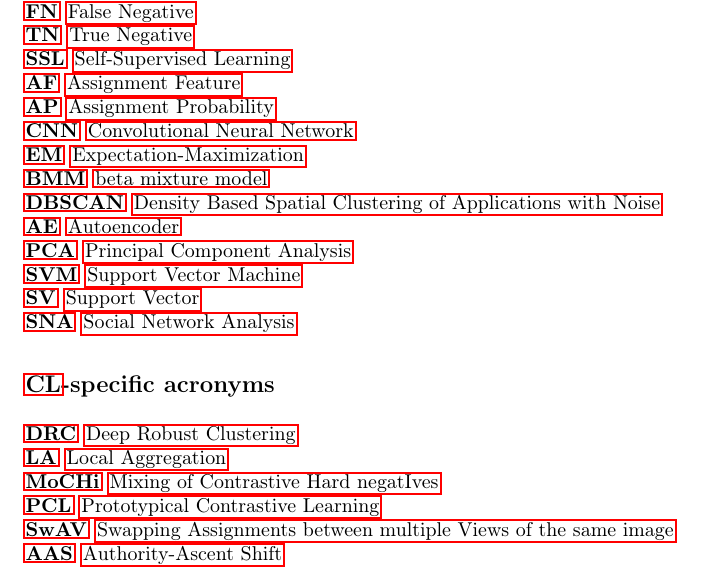
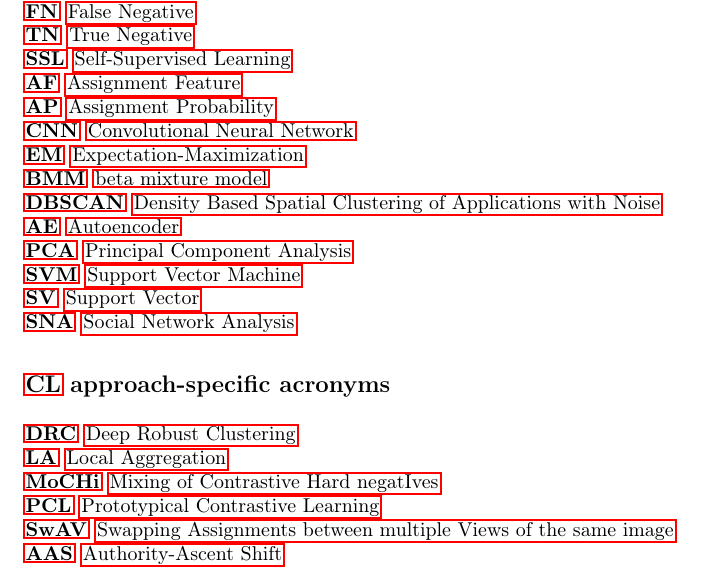
Before and after one commit to KlaraGtknst/master-seminar-ies, a LaTeX thesis (main.tex): part of page 24 of 24, cut so that both start at the same text. Compiled offline with pdfLaTeX.

Commit message:
style: Improve acronym section title

```diff
--- a/main.tex
+++ b/main.tex
@@ -110,7 +110,7 @@ but in terms of sample selection during training.
 \section*{General acronyms}
 \input{general_acronyms}
 
-\section*{\ac{cl}-specific acronyms}
+\section*{\ac{cl} approach-specific acronyms}
 \input{CL_techniques_acronyms}
 
 \end{document}
```
